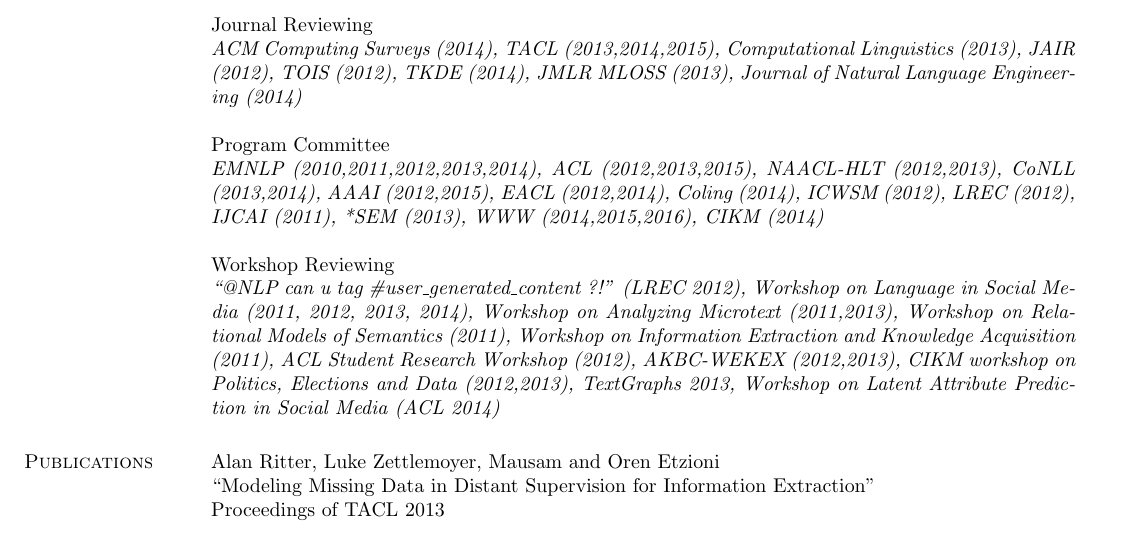
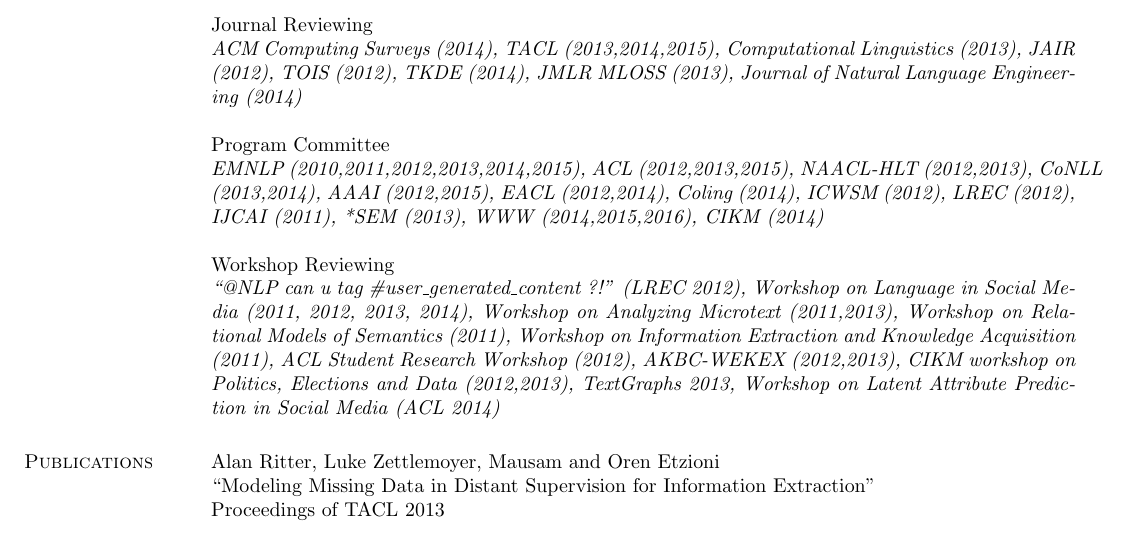
Before and after one commit to aritter/aritter.github.io, a LaTeX CV (my_cv.tex): part of page 4 of 5, cut so that both start at the same text. Compiled offline with pdfLaTeX.

Commit message:
updated CV

```diff
--- a/my_cv.tex
+++ b/my_cv.tex
@@ -337,7 +337,7 @@ Journal Reviewing \\
 \emph{ACM Computing Surveys (2014), TACL (2013,2014,2015), Computational Linguistics (2013), JAIR (2012), TOIS (2012), TKDE (2014), JMLR MLOSS (2013), Journal of Natural Language Engineering (2014)}
 
 Program Committee \\
-\emph{EMNLP (2010,2011,2012,2013,2014), ACL (2012,2013,2015), NAACL-HLT (2012,2013), CoNLL (2013,2014), AAAI (2012,2015), EACL (2012,2014), Coling (2014), ICWSM (2012), LREC (2012), IJCAI (2011), *SEM (2013), WWW (2014,2015,2016), CIKM (2014)}
+\emph{EMNLP (2010,2011,2012,2013,2014,2015), ACL (2012,2013,2015), NAACL-HLT (2012,2013), CoNLL (2013,2014), AAAI (2012,2015), EACL (2012,2014), Coling (2014), ICWSM (2012), LREC (2012), IJCAI (2011), *SEM (2013), WWW (2014,2015,2016), CIKM (2014)}
 
 Workshop Reviewing \\
 \emph{``@NLP can u tag \#user\_generated\_content ?!'' (LREC 2012), Workshop on Language in Social Media (2011, 2012, 2013, 2014), Workshop on Analyzing Microtext (2011,2013), Workshop on Relational Models of Semantics (2011), Workshop on Information Extraction and Knowledge Acquisition (2011), ACL Student Research Workshop (2012), AKBC-WEKEX (2012,2013), CIKM workshop on Politics, Elections and Data (2012,2013), TextGraphs 2013, Workshop on Latent Attribute Prediction in Social Media (ACL 2014)}
```
Also changed, not shown: application_materials/alan_ritter_CV.pdf.
